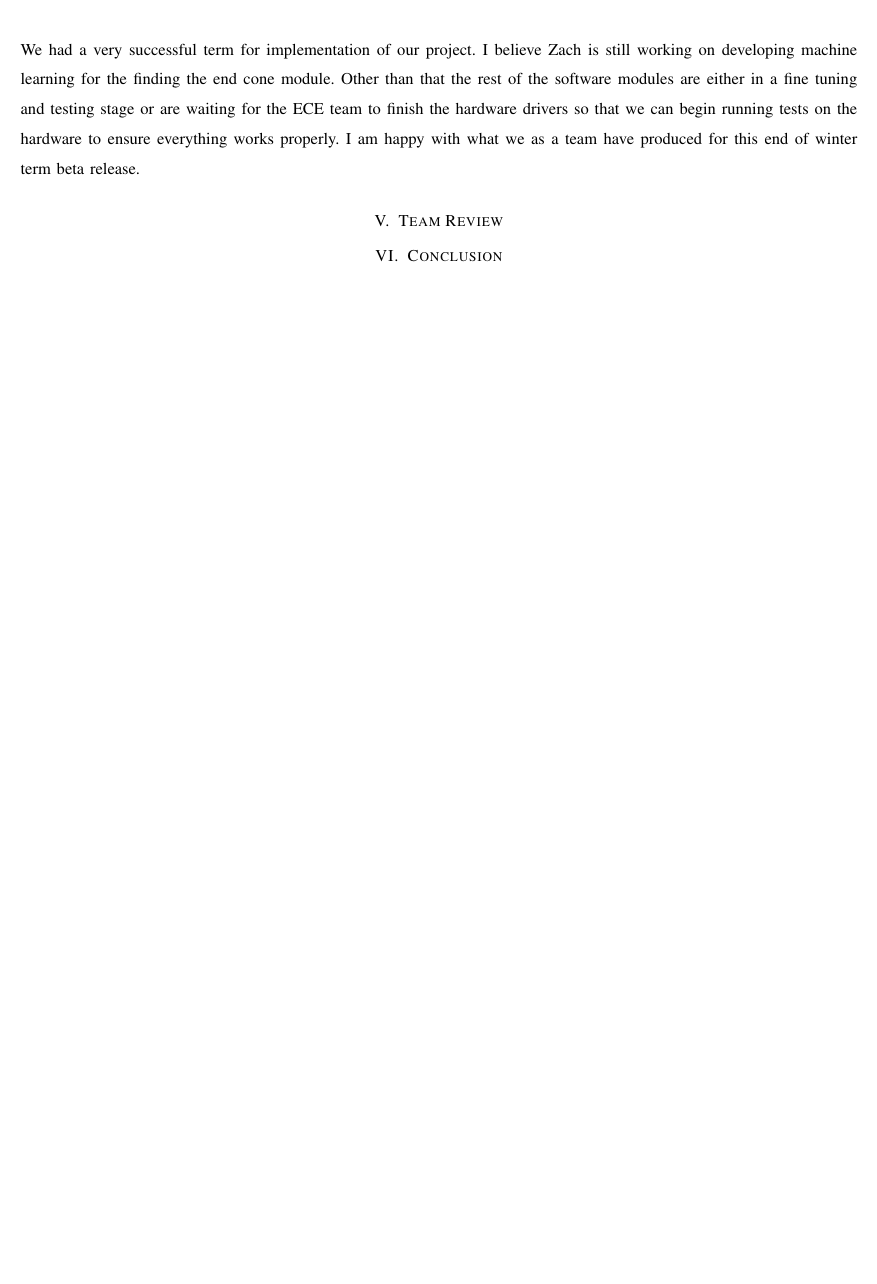
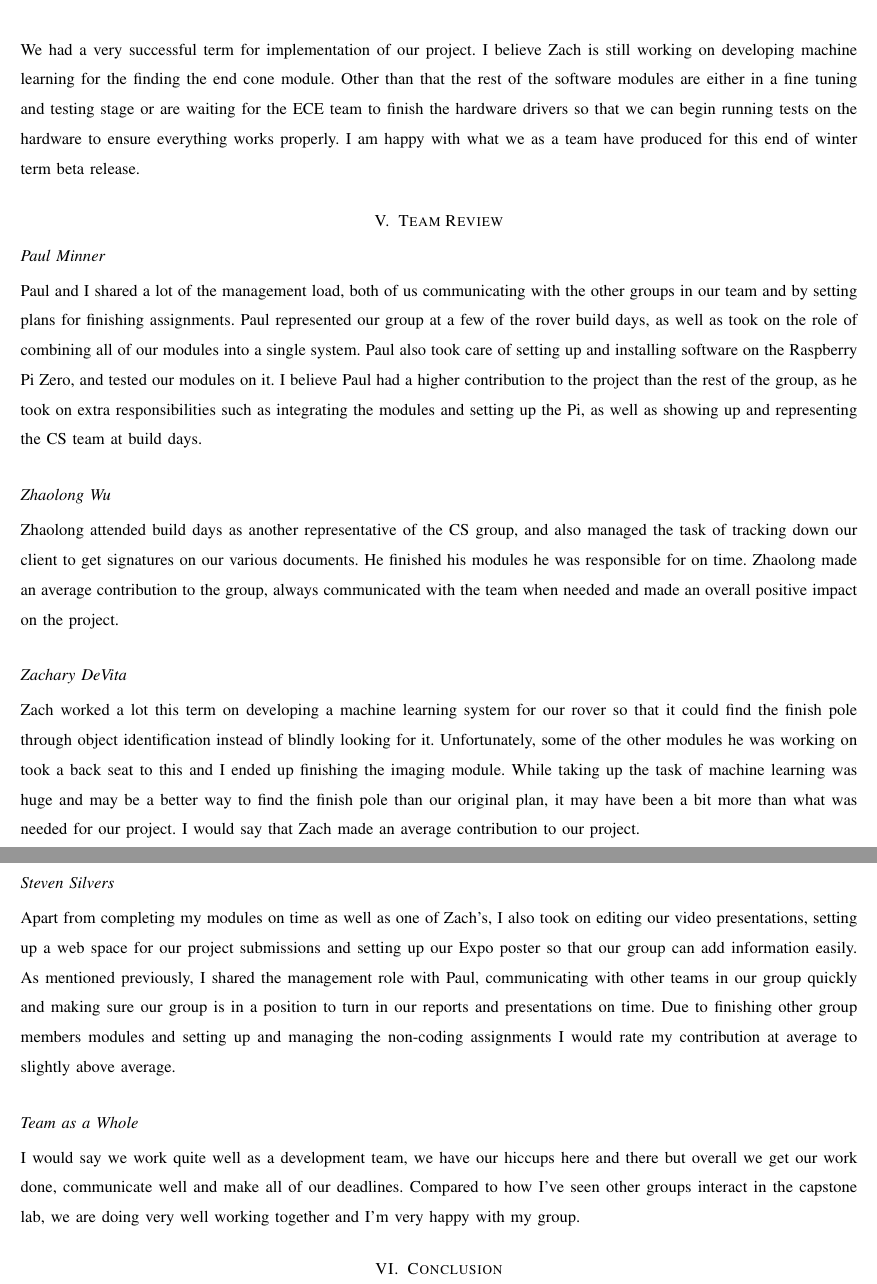
Before and after one commit to silvers11/arlisswork, a LaTeX paper (WinterReportFinal/Steven/progress.tex): part of page 8 of 8 before the commit and two parts of pages 9 and 10 of 10 after it, the two joined at a grey line, cut so that both start at the same text, the shorter picture padded with empty space. Compiled offline with pdfLaTeX; a missing font is replaced by an installed copy or a similar font; a LaTeX package or settings file that is missing is left out.

Commit message:
finished report

```diff
--- a/WinterReportFinal/Steven/progress.tex
+++ b/WinterReportFinal/Steven/progress.tex
@@ -141,6 +147,17 @@ Currently the obstacle avoidance module has been successfully combined with the
 We had a very successful term for implementation of our project. I believe Zach is still working on developing  machine learning for the finding the end cone module. Other than that the rest of the software modules are either in a fine tuning and testing stage or are waiting for the ECE team to finish the hardware drivers so that we can begin running tests on the hardware to ensure everything works properly. I am happy with what we as a team have produced for this end of winter term beta release.
 
 \section{Team Review}
+\subsection{Paul Minner}
+Paul and I shared a lot of the management load, both of us communicating with the other groups in our team and by setting plans for finishing assignments. Paul represented our group at a few of the rover build days, as well as took on the role of combining all of our modules into a single system. Paul also took care of setting up and installing software on the Raspberry Pi Zero, and tested our modules on it. I believe Paul had a higher contribution to the project than the rest of the group, as he took on extra responsibilities such as integrating the modules and setting up the Pi, as well as showing up and representing the CS team at build days.
+
+\subsection{Zhaolong Wu}
+Zhaolong attended build days as another representative of the CS group, and also managed the task of tracking down our client to get signatures on our various documents. He finished his modules he was responsible for on time. Zhaolong made an average contribution to the group, always communicated with the team when needed and made an overall positive impact on the project.
+\subsection{Zachary DeVita}
+Zach worked a lot this term on developing a machine learning system for our rover so that it could find the finish pole through object identification instead of blindly looking for it. Unfortunately, some of the other modules he was working on took a back seat to this and I ended up finishing the imaging module. While taking up the task of machine learning was huge and may be a better way to find the finish pole than our original plan, it may have been a bit more than what was needed for our project. I would say that Zach made an average contribution to our project.
+\subsection{Steven Silvers}
+Apart from completing my modules on time as well as one of Zach's, I also took on editing our video presentations, setting up a web space for our project submissions and setting up our Expo poster so that our group can add information easily. As mentioned previously, I shared the management role with Paul, communicating with other teams in our group quickly and making sure our group is in a position to turn in our reports and presentations on time. Due to finishing other group members modules and setting up and managing the non-coding assignments I would rate my contribution at average to slightly above average.
+\subsection{Team as a Whole}
+I would say we work quite well as a development team, we have our hiccups here and there but overall we get our work done, communicate well and make all of our deadlines. Compared to how I've seen other groups interact in the capstone lab, we are doing very well working together and I'm very happy with my group.
 
 \section{Conclusion}
 
```
Also changed, not shown: WinterReportFinal/WinterPRchecklist.txt (+3 -3 lines), WinterReportFinal/Steven/demo.png (added), WinterReportFinal/Steven/progress.pdf, WinterReportFinal/Steven/progress.tex (8 more changed lines), 4 other files.
